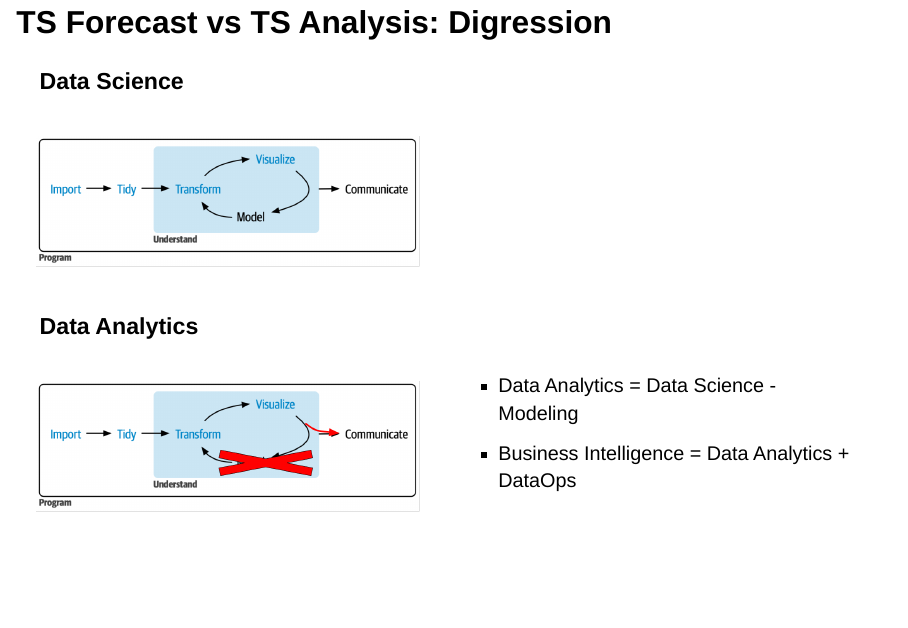
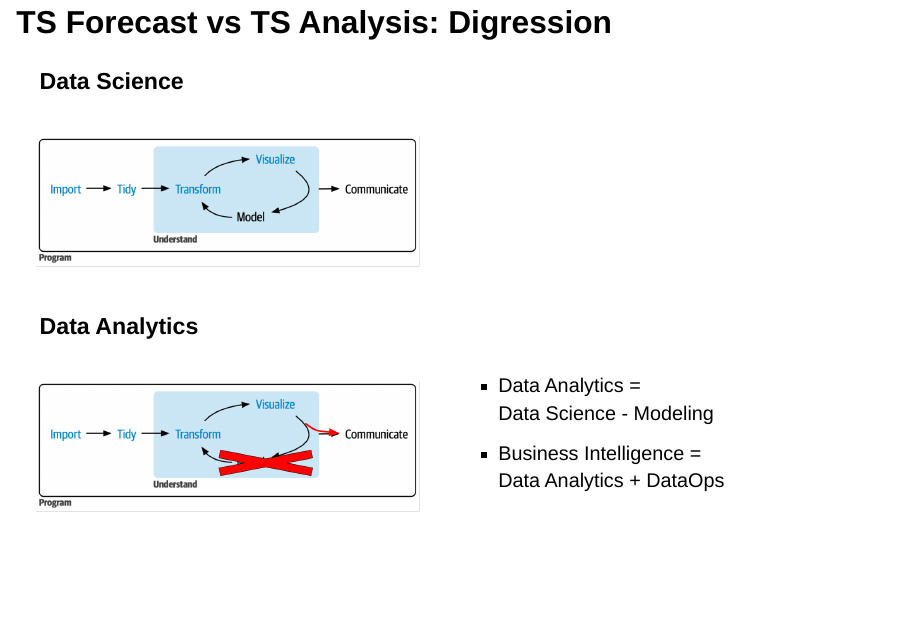
Before and after one commit to dsdaveh/time-series-overview, a Quarto document (time-series-overview.qmd): page 6 of 14. Rendered offline with R 4.5, knitr and Pandoc in place of Quarto, with nearby package versions; drawn as Slidy slides in place of the format the file asks for; some code elsewhere in the file could not run offline.

Commit message:
format tweaks

```diff
--- a/styles.css
+++ b/styles.css
@@ -2,3 +2,8 @@
 ul li {
   font-size: 0.6em;
 }
+
+/* restore to default size */
+.big-bullets ul li {
+  font-size: 1.0em;
+}
--- a/time-series-overview.qmd
+++ b/time-series-overview.qmd
@@ -78,7 +78,7 @@ autoplot(air_passengers, value) +
 :::
 :::::
 
-## TS Forecast vs TS Analysis: Digression
+## TS Forecast vs TS Analysis: Digression {.big-bullets}
 
 ### Data Science
 
@@ -100,8 +100,8 @@ autoplot(air_passengers, value) +
 :::
 
 ::: column
--   Data Analytics = Data Science - Modeling
--   Business Intelligence = Data Analytics + DataOps
+-   Data Analytics = <br> Data Science - Modeling
+-   Business Intelligence = <br> Data Analytics + DataOps
 :::
 :::::
 ::::::
```
Also changed, not shown: 1 other file.
